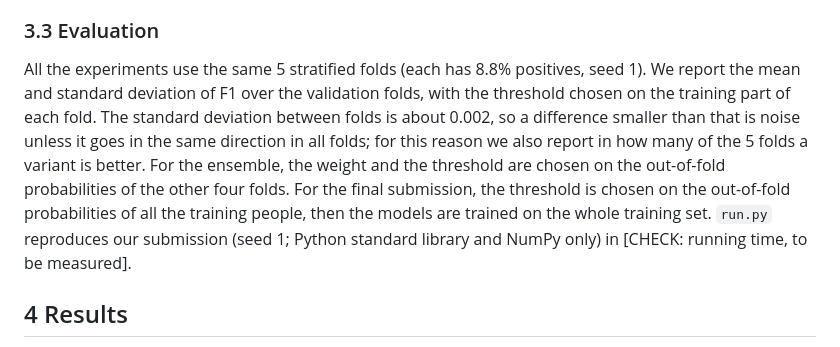
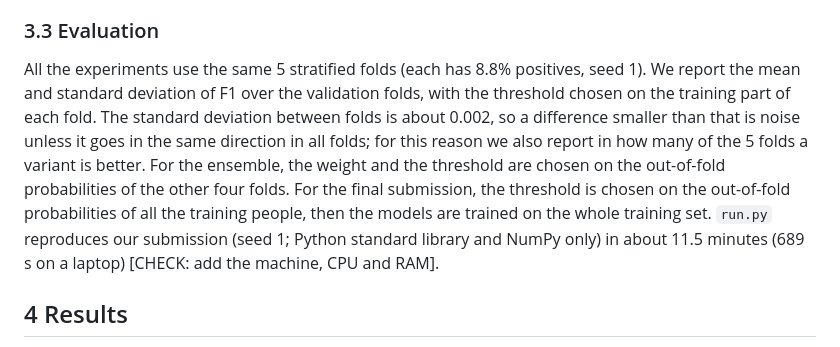
Before and after one commit to gaiadp/ML-Project-1, a Markdown page: report/report_draft.md, the part around the change. GitHub-like rendering.

```diff
--- a/report/report_draft.md
+++ b/report/report_draft.md
@@ -70,7 +70,7 @@ We implemented the six required methods in `implementations.py`. For least squar
 
 ### 3.3 Evaluation
 
-All the experiments use the same 5 stratified folds (each has 8.8% positives, seed 1). We report the mean and standard deviation of F1 over the validation folds, with the threshold chosen on the training part of each fold. The standard deviation between folds is about 0.002, so a difference smaller than that is noise unless it goes in the same direction in all folds; for this reason we also report in how many of the 5 folds a variant is better. For the ensemble, the weight and the threshold are chosen on the out-of-fold probabilities of the other four folds. For the final submission, the threshold is chosen on the out-of-fold probabilities of all the training people, then the models are trained on the whole training set. `run.py` reproduces our submission (seed 1; Python standard library and NumPy only) in [CHECK: running time, to be measured].
+All the experiments use the same 5 stratified folds (each has 8.8% positives, seed 1). We report the mean and standard deviation of F1 over the validation folds, with the threshold chosen on the training part of each fold. The standard deviation between folds is about 0.002, so a difference smaller than that is noise unless it goes in the same direction in all folds; for this reason we also report in how many of the 5 folds a variant is better. For the ensemble, the weight and the threshold are chosen on the out-of-fold probabilities of the other four folds. For the final submission, the threshold is chosen on the out-of-fold probabilities of all the training people, then the models are trained on the whole training set. `run.py` reproduces our submission (seed 1; Python standard library and NumPy only) in about 11.5 minutes (689 s on a laptop) [CHECK: add the machine, CPU and RAM].
 
 ## 4 Results
 
```
Also changed, not shown: README.md (+3 -1 lines).
